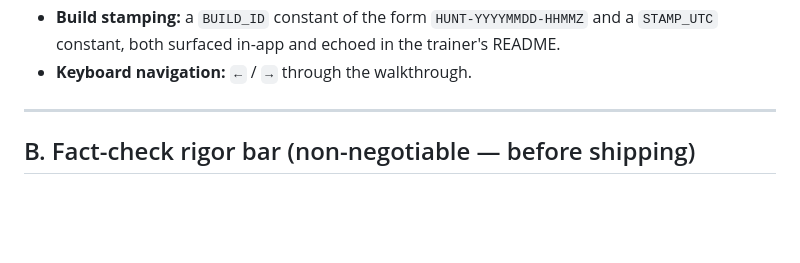
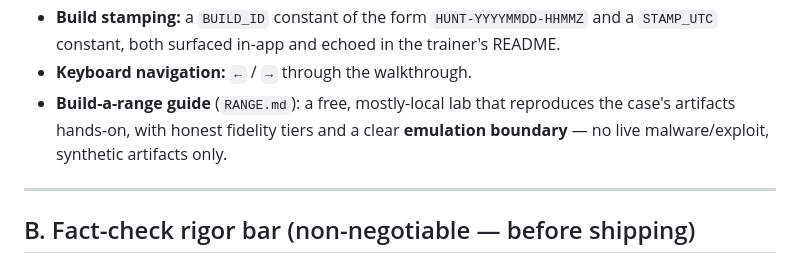
Before and after one commit to grumby42/dfir-trainers, a Markdown page: TRAINER_SPEC.md, the part around the change. Drawn GitHub-style; blank space fills up the shorter version.

Commit message:
TRAINER_SPEC.md — the build contract every trainer meets (add RANGE.md to the template)
Co-Authored-By: Claude Opus 4.8 <noreply@anthropic.com>
Claude-Session: https://claude.ai/code/session_01GyXeSgVfAdLFb8Vz45dvE1

```diff
--- a/TRAINER_SPEC.md
+++ b/TRAINER_SPEC.md
@@ -39,6 +39,9 @@ Every trainer MUST contain:
 - **Build stamping:** a `BUILD_ID` constant of the form `HUNT-YYYYMMDD-HHMMZ` and
   a `STAMP_UTC` constant, both surfaced in-app and echoed in the trainer's README.
 - **Keyboard navigation:** `←` / `→` through the walkthrough.
+- **Build-a-range guide** (`RANGE.md`): a free, mostly-local lab that reproduces
+  the case's artifacts hands-on, with honest fidelity tiers and a clear
+  **emulation boundary** — no live malware/exploit, synthetic artifacts only.
 
 ---
 
```
